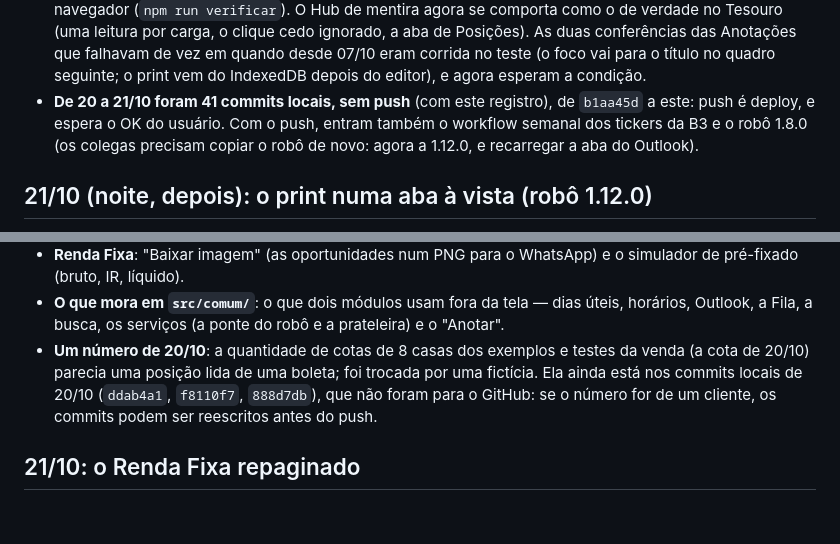
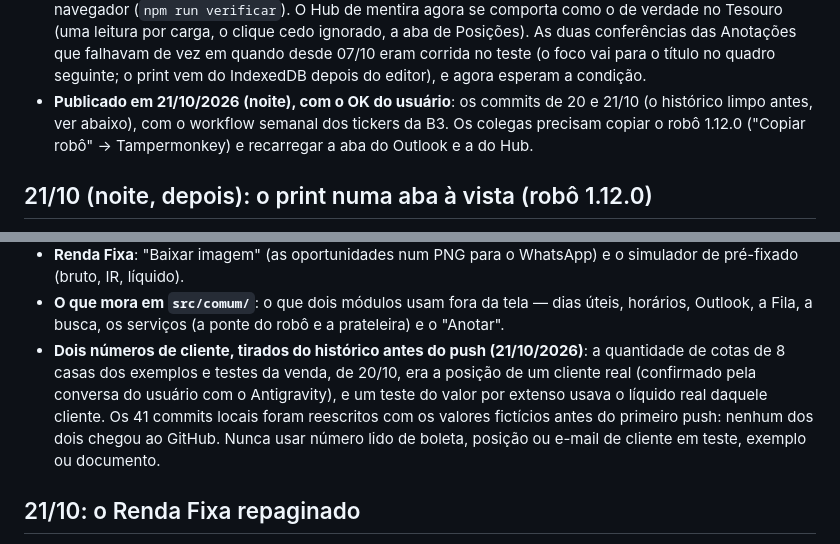
Before and after one commit to Jeferson-Maciel/Mesa.xp, a Markdown page: docs/CONTEXTO.md, 2 parts joined by grey strips. GitHub-like rendering; blank space fills up the shorter version.

Commit message:
Contexto: o histórico limpo dos dois números de cliente, e a publicação de 21/10
Co-Authored-By: Claude Opus 5.5 <noreply@anthropic.com>

```diff
--- a/docs/CONTEXTO.md
+++ b/docs/CONTEXTO.md
@@ -29,9 +29,9 @@ cada sessão.
   conferências das Anotações que falhavam de vez em quando desde 07/10 eram corrida no teste (o foco
   vai para o título no quadro seguinte; o print vem do IndexedDB depois do editor), e agora esperam
   a condição.
-- **De 20 a 21/10 foram 41 commits locais, sem push** (com este registro), de `b1aa45d` a este: push é deploy, e espera
-  o OK do usuário. Com o push, entram também o workflow semanal dos tickers da B3 e o robô 1.8.0
-  (os colegas precisam copiar o robô de novo: agora a 1.12.0, e recarregar a aba do Outlook).
+- **Publicado em 21/10/2026 (noite), com o OK do usuário**: os commits de 20 e 21/10 (o histórico
+  limpo antes, ver abaixo), com o workflow semanal dos tickers da B3. Os colegas precisam copiar o
+  robô 1.12.0 ("Copiar robô" → Tampermonkey) e recarregar a aba do Outlook e a do Hub.
 
 ## 21/10 (noite, depois): o print numa aba à vista (robô 1.12.0)
 
@@ -164,10 +164,12 @@ para a resposta do cliente aparecer no sistema já formatada para executar. Feit
   pré-fixado (bruto, IR, líquido).
 - **O que mora em `src/comum/`**: o que dois módulos usam fora da tela — dias úteis, horários,
   Outlook, a Fila, a busca, os serviços (a ponte do robô e a prateleira) e o "Anotar".
-- **Um número de 20/10**: a quantidade de cotas de 8 casas dos exemplos e testes da venda
-  (a cota de 20/10) parecia uma posição lida de uma boleta; foi trocada por uma fictícia. Ela ainda está
-  nos commits locais de 20/10 (`ddab4a1`, `f8110f7`, `888d7db`), que não foram para o GitHub: se o
-  número for de um cliente, os commits podem ser reescritos antes do push.
+- **Dois números de cliente, tirados do histórico antes do push (21/10/2026)**: a quantidade de cotas
+  de 8 casas dos exemplos e testes da venda, de 20/10, era a posição de um cliente real (confirmado
+  pela conversa do usuário com o Antigravity), e um teste do valor por extenso usava o líquido real
+  daquele cliente. Os 41 commits locais foram reescritos com os valores fictícios antes do primeiro
+  push: nenhum dos dois chegou ao GitHub. Nunca usar número lido de boleta, posição ou e-mail de
+  cliente em teste, exemplo ou documento.
 
 ## 21/10: o Renda Fixa repaginado
 
```
